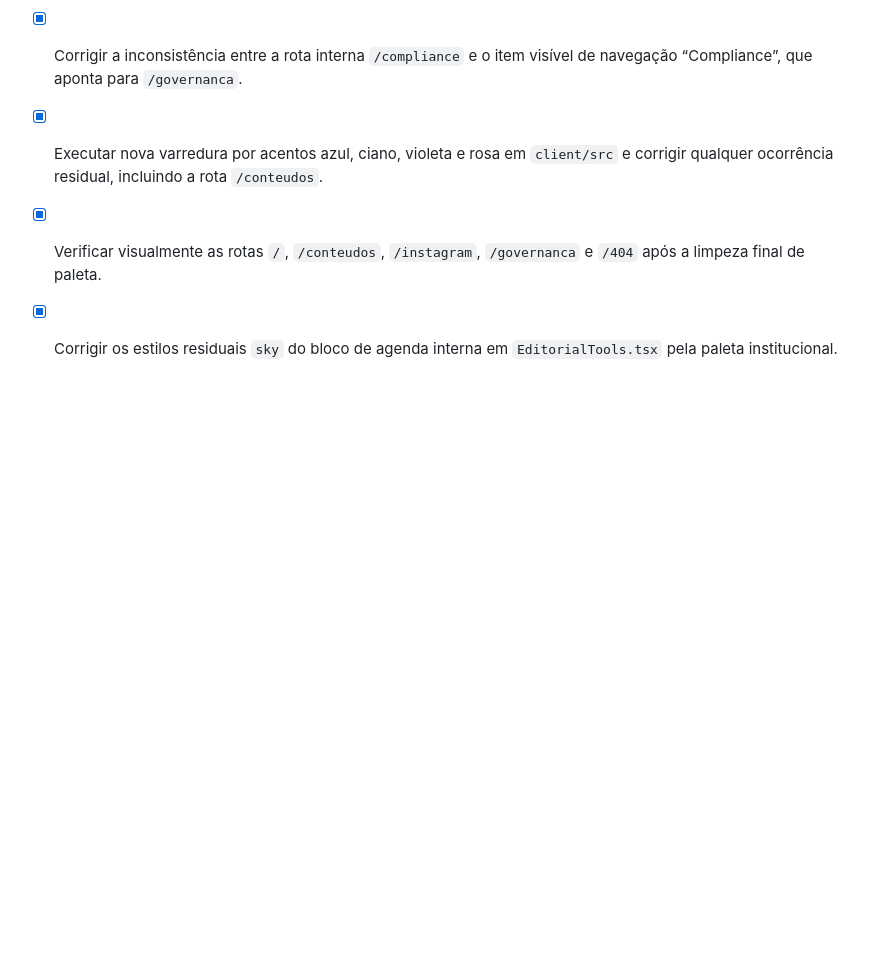
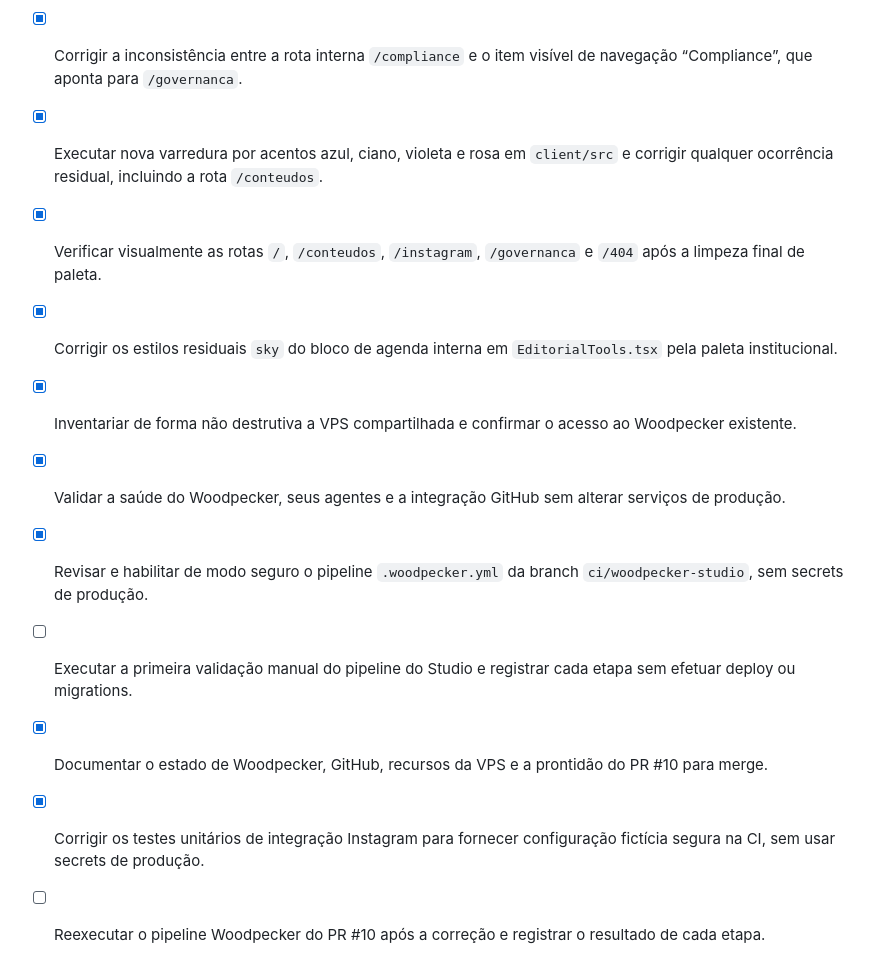
Before and after one commit to s2corporativo/studio, a Markdown page: todo.md, the part around the change. GitHub-like rendering; blank space fills up the shorter version.

```diff
--- a/todo.md
+++ b/todo.md
@@ -130,3 +130,10 @@
 - [x] Executar nova varredura por acentos azul, ciano, violeta e rosa em `client/src` e corrigir qualquer ocorrência residual, incluindo a rota `/conteudos`.
 - [x] Verificar visualmente as rotas `/`, `/conteudos`, `/instagram`, `/governanca` e `/404` após a limpeza final de paleta.
 - [x] Corrigir os estilos residuais `sky` do bloco de agenda interna em `EditorialTools.tsx` pela paleta institucional.
+- [x] Inventariar de forma não destrutiva a VPS compartilhada e confirmar o acesso ao Woodpecker existente.
+- [x] Validar a saúde do Woodpecker, seus agentes e a integração GitHub sem alterar serviços de produção.
+- [x] Revisar e habilitar de modo seguro o pipeline `.woodpecker.yml` da branch `ci/woodpecker-studio`, sem secrets de produção.
+- [ ] Executar a primeira validação manual do pipeline do Studio e registrar cada etapa sem efetuar deploy ou migrations.
+- [x] Documentar o estado de Woodpecker, GitHub, recursos da VPS e a prontidão do PR #10 para merge.
+- [x] Corrigir os testes unitários de integração Instagram para fornecer configuração fictícia segura na CI, sem usar secrets de produção.
+- [ ] Reexecutar o pipeline Woodpecker do PR #10 após a correção e registrar o resultado de cada etapa.
```
Also changed, not shown: .diagnostics/woodpecker-studio-integration.md (added, +37 -0 lines), WOODPECKER_CI_INTEGRATION_STATUS.md (added, +51 -0 lines).
